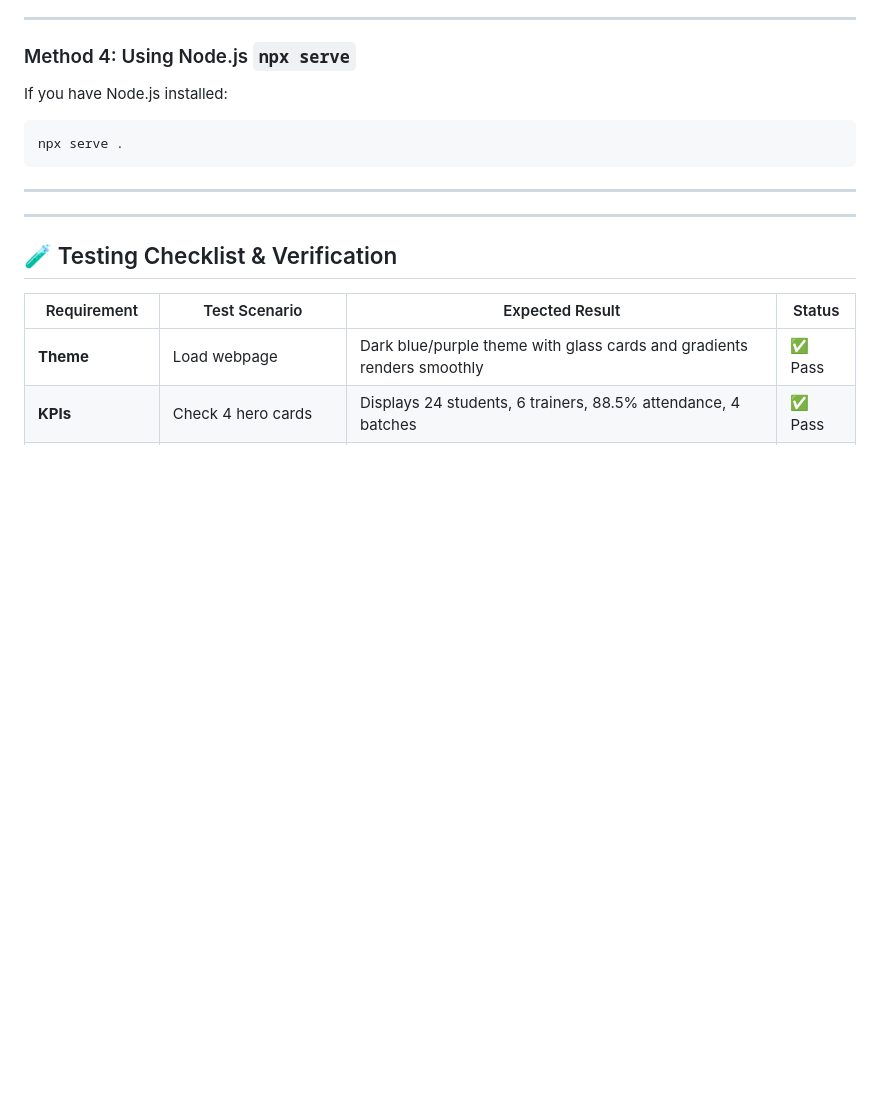
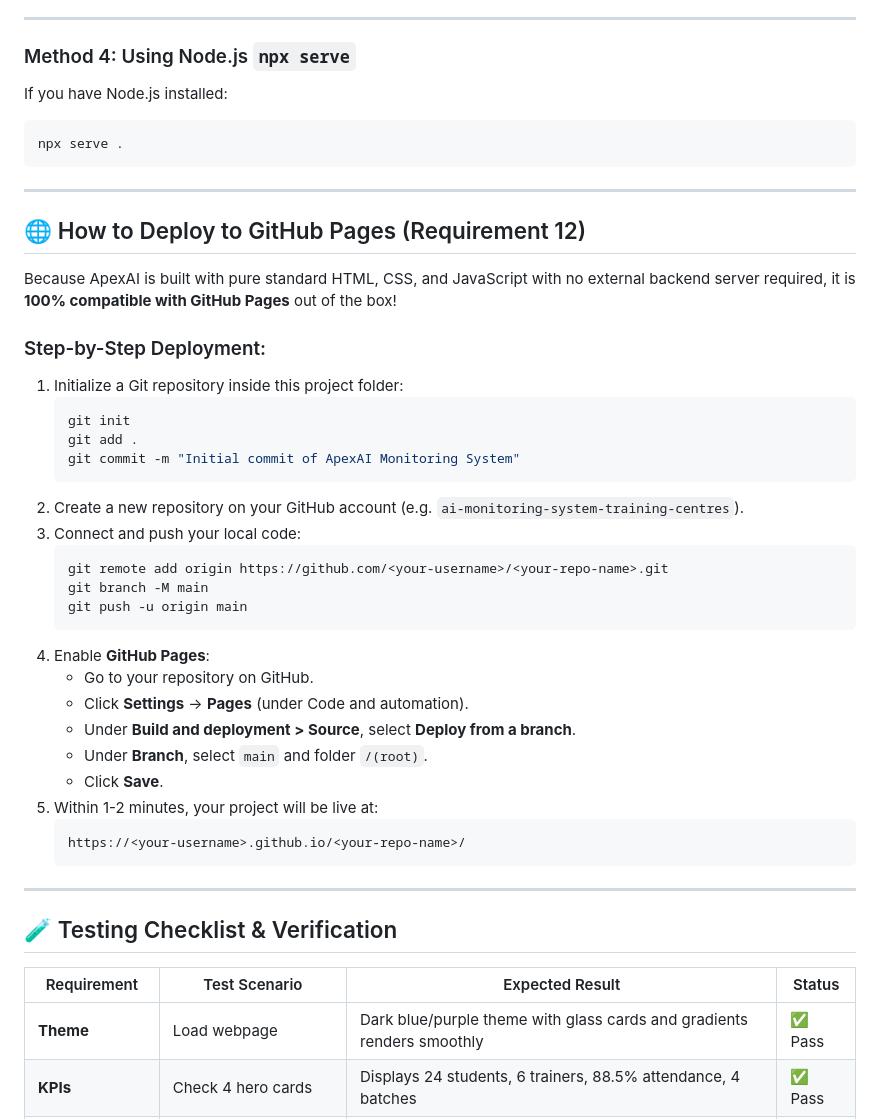
Before and after one commit to aashika008/AI-Monitoring-system-for-training-centers, a Markdown page: README.md, the part around the change. Rendered like a GitHub page; blank space fills up the shorter version.

````diff
--- a/README.md
+++ b/README.md
@@ -139,7 +139,34 @@ npx serve .
 
 ---
 
+## 🌐 How to Deploy to GitHub Pages (Requirement 12)
 
+Because ApexAI is built with pure standard HTML, CSS, and JavaScript with no external backend server required, it is **100% compatible with GitHub Pages** out of the box!
+
+### Step-by-Step Deployment:
+1. Initialize a Git repository inside this project folder:
+   ```bash
+   git init
+   git add .
+   git commit -m "Initial commit of ApexAI Monitoring System"
+   ```
+2. Create a new repository on your GitHub account (e.g. `ai-monitoring-system-training-centres`).
+3. Connect and push your local code:
+   ```bash
+   git remote add origin https://github.com/<your-username>/<your-repo-name>.git
+   git branch -M main
+   git push -u origin main
+   ```
+4. Enable **GitHub Pages**:
+   - Go to your repository on GitHub.
+   - Click **Settings** → **Pages** (under Code and automation).
+   - Under **Build and deployment > Source**, select **Deploy from a branch**.
+   - Under **Branch**, select `main` and folder `/(root)`.
+   - Click **Save**.
+5. Within 1-2 minutes, your project will be live at:
+   ```
+   https://<your-username>.github.io/<your-repo-name>/
+   ```
 
 ---
 
````
